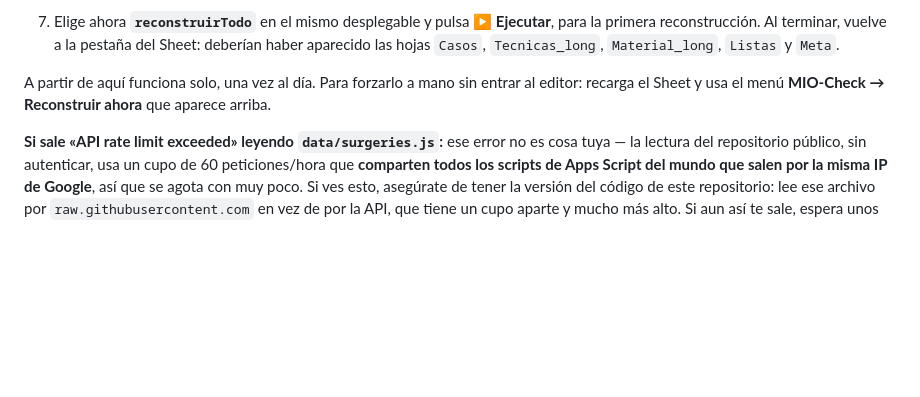
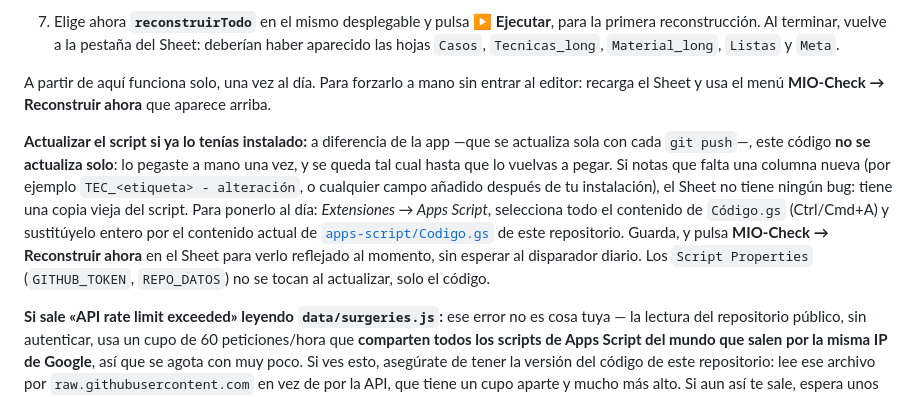
Before and after one commit to paniaguadediego-bit/checklist-mio-ionm, a Markdown page: README.md, the part around the change. Rendered like a GitHub page; blank space fills up the shorter version.

```diff
--- a/README.md
+++ b/README.md
@@ -609,6 +609,20 @@ A partir de aquí funciona solo, una vez al día. Para forzarlo a mano sin
 entrar al editor: recarga el Sheet y usa el menú **MIO-Check → Reconstruir
 ahora** que aparece arriba.
 
+**Actualizar el script si ya lo tenías instalado:** a diferencia de la app
+—que se actualiza sola con cada `git push`—, este código **no se actualiza
+solo**: lo pegaste a mano una vez, y se queda tal cual hasta que lo vuelvas a
+pegar. Si notas que falta una columna nueva (por ejemplo
+`TEC_<etiqueta> - alteración`, o cualquier campo añadido después de tu
+instalación), el Sheet no tiene ningún bug: tiene una copia vieja del
+script. Para ponerlo al día: *Extensiones → Apps Script*, selecciona todo el
+contenido de `Código.gs` (Ctrl/Cmd+A) y sustitúyelo entero por el contenido
+actual de [`apps-script/Codigo.gs`](apps-script/Codigo.gs) de este
+repositorio. Guarda, y pulsa **MIO-Check → Reconstruir ahora** en el Sheet
+para verlo reflejado al momento, sin esperar al disparador diario. Los
+`Script Properties` (`GITHUB_TOKEN`, `REPO_DATOS`) no se tocan al actualizar,
+solo el código.
+
 **Si sale «API rate limit exceeded» leyendo `data/surgeries.js`:** ese error
 no es cosa tuya — la lectura del repositorio público, sin autenticar, usa un
 cupo de 60 peticiones/hora que **comparten todos los scripts de Apps Script
```
Also changed, not shown: CLAUDE.md (+24 -0 lines).
